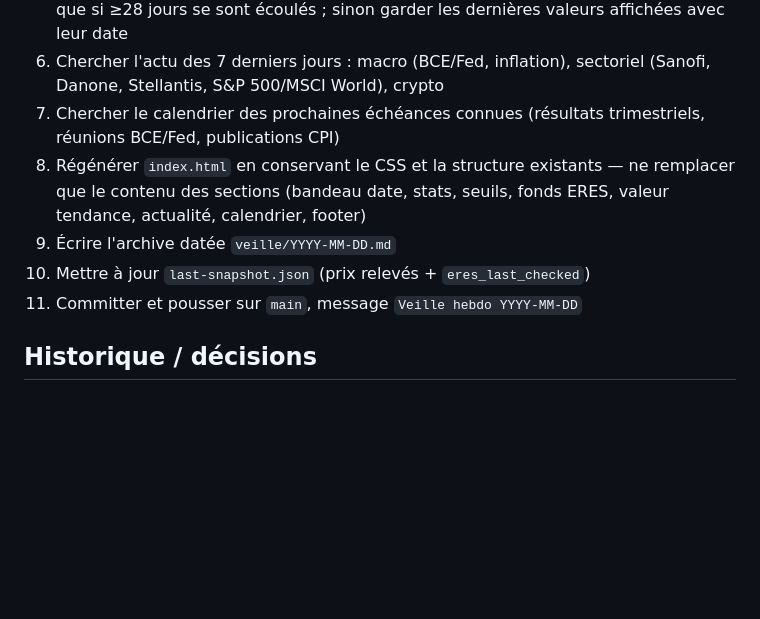
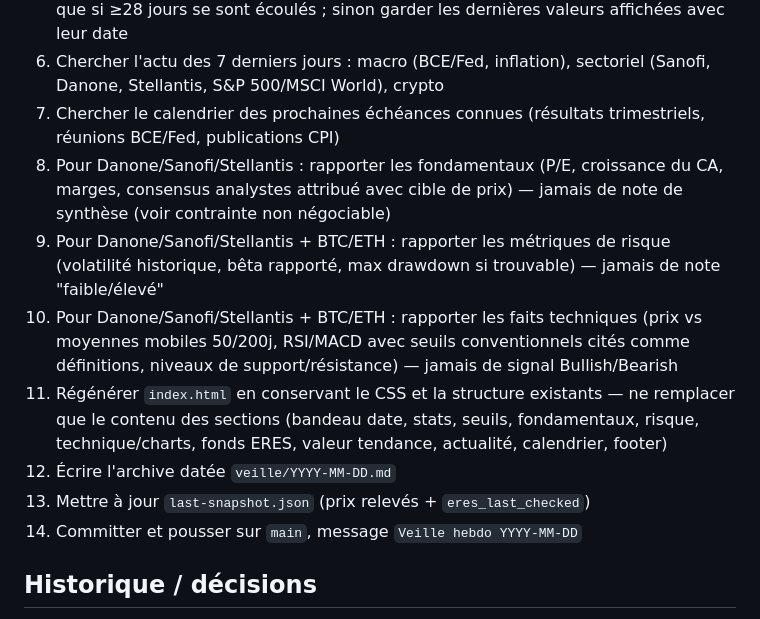
Before and after one commit to gowya/moulaga, a Markdown page: CLAUDE.md, the part around the change. Drawn GitHub-style; blank space fills up the shorter version.

Commit message:
Document fundamentals/risk/technical steps in CLAUDE.md

```diff
--- a/CLAUDE.md
+++ b/CLAUDE.md
@@ -22,10 +22,13 @@ Ne jamais calculer, suggérer ou recommander un prix d'ordre, une allocation, un
 5. Vérifier `eres_last_checked` dans `last-snapshot.json` — ne rechercher les valeurs ERES que si ≥28 jours se sont écoulés ; sinon garder les dernières valeurs affichées avec leur date
 6. Chercher l'actu des 7 derniers jours : macro (BCE/Fed, inflation), sectoriel (Sanofi, Danone, Stellantis, S&P 500/MSCI World), crypto
 7. Chercher le calendrier des prochaines échéances connues (résultats trimestriels, réunions BCE/Fed, publications CPI)
-8. Régénérer `index.html` en conservant le CSS et la structure existants — ne remplacer que le contenu des sections (bandeau date, stats, seuils, fonds ERES, valeur tendance, actualité, calendrier, footer)
-9. Écrire l'archive datée `veille/YYYY-MM-DD.md`
-10. Mettre à jour `last-snapshot.json` (prix relevés + `eres_last_checked`)
-11. Committer et pousser sur `main`, message `Veille hebdo YYYY-MM-DD`
+8. Pour Danone/Sanofi/Stellantis : rapporter les fondamentaux (P/E, croissance du CA, marges, consensus analystes attribué avec cible de prix) — jamais de note de synthèse (voir contrainte non négociable)
+9. Pour Danone/Sanofi/Stellantis + BTC/ETH : rapporter les métriques de risque (volatilité historique, bêta rapporté, max drawdown si trouvable) — jamais de note "faible/élevé"
+10. Pour Danone/Sanofi/Stellantis + BTC/ETH : rapporter les faits techniques (prix vs moyennes mobiles 50/200j, RSI/MACD avec seuils conventionnels cités comme définitions, niveaux de support/résistance) — jamais de signal Bullish/Bearish
+11. Régénérer `index.html` en conservant le CSS et la structure existants — ne remplacer que le contenu des sections (bandeau date, stats, seuils, fondamentaux, risque, technique/charts, fonds ERES, valeur tendance, actualité, calendrier, footer)
+12. Écrire l'archive datée `veille/YYYY-MM-DD.md`
+13. Mettre à jour `last-snapshot.json` (prix relevés + `eres_last_checked`)
+14. Committer et pousser sur `main`, message `Veille hebdo YYYY-MM-DD`
 
 ## Historique / décisions
 
```
